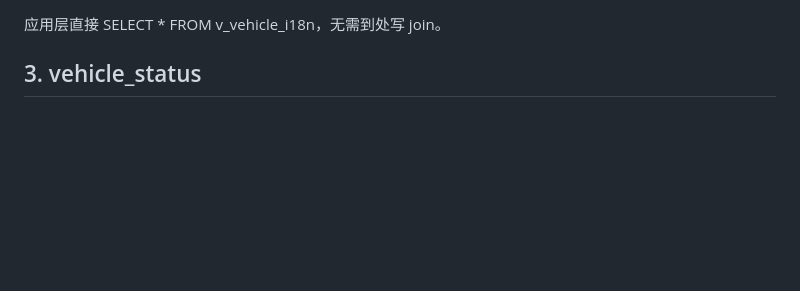
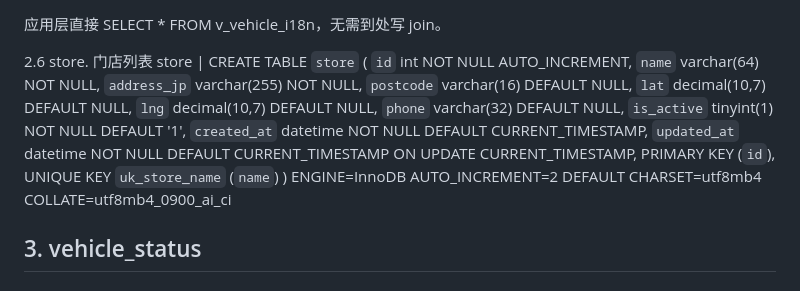
Before and after one commit to Testforever-git/Vehicle_management, a Markdown page: doc/db_schema.md, the part around the change. Rendered like a GitHub page; blank space fills up the shorter version.

```diff
--- a/doc/db_schema.md
+++ b/doc/db_schema.md
@@ -140,6 +140,21 @@ LEFT JOIN md_enum dt ON dt.enum_type='drive_type' AND dt.enum_code=v.drive_type_
 
 应用层直接 SELECT * FROM v_vehicle_i18n，无需到处写 join。
 
+2.6 store. 门店列表
+store | CREATE TABLE `store` (
+  `id` int NOT NULL AUTO_INCREMENT,
+  `name` varchar(64) NOT NULL,
+  `address_jp` varchar(255) NOT NULL,
+  `postcode` varchar(16) DEFAULT NULL,
+  `lat` decimal(10,7) DEFAULT NULL,
+  `lng` decimal(10,7) DEFAULT NULL,
+  `phone` varchar(32) DEFAULT NULL,
+  `is_active` tinyint(1) NOT NULL DEFAULT '1',
+  `created_at` datetime NOT NULL DEFAULT CURRENT_TIMESTAMP,
+  `updated_at` datetime NOT NULL DEFAULT CURRENT_TIMESTAMP ON UPDATE CURRENT_TIMESTAMP,
+  PRIMARY KEY (`id`),
+  UNIQUE KEY `uk_store_name` (`name`)
+) ENGINE=InnoDB AUTO_INCREMENT=2 DEFAULT CHARSET=utf8mb4 COLLATE=utf8mb4_0900_ai_ci
 
 ## 3. vehicle_status
 ### Purpose
```
